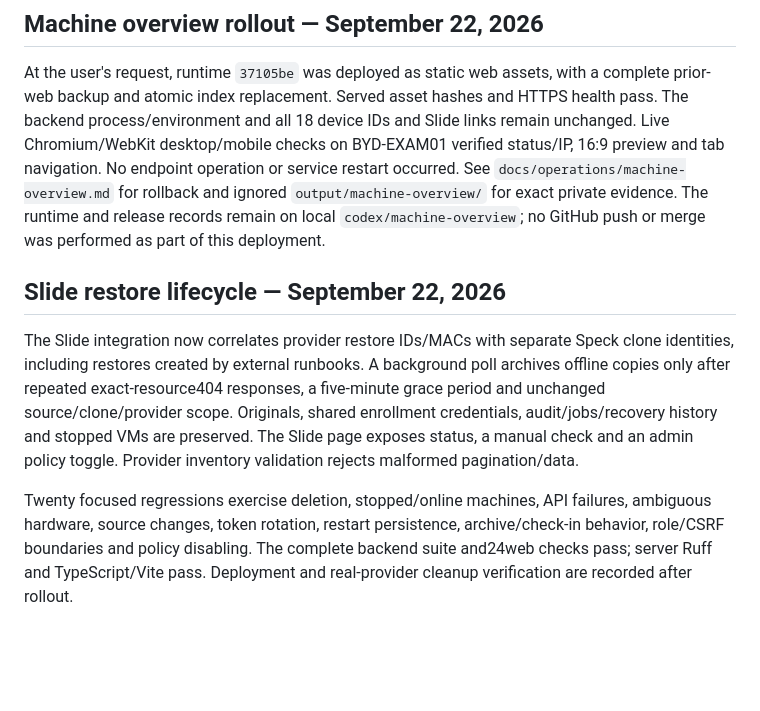
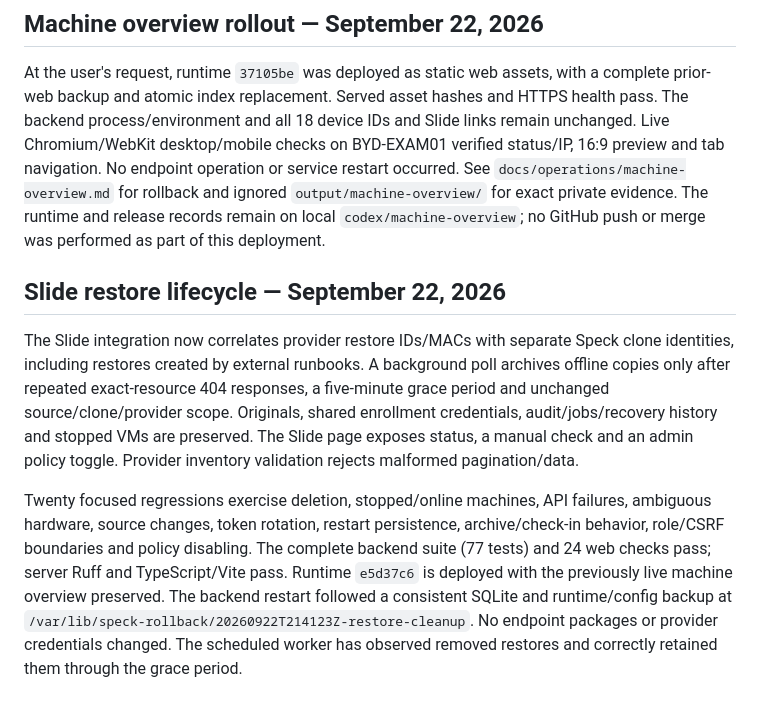
Before and after one commit to amcchord/speck, a Markdown page: WORKBOOK.md, the part around the change. GitHub-like rendering; blank space fills up the shorter version.

```diff
--- a/WORKBOOK.md
+++ b/WORKBOOK.md
@@ -302,11 +302,12 @@ operation or service restart occurred. See `docs/operations/machine-overview.md`
 for rollback and ignored `output/machine-overview/` for exact private evidence.
 The runtime and release records remain on local `codex/machine-overview`; no
 GitHub push or merge was performed as part of this deployment.
+
 ## Slide restore lifecycle — September 22, 2026
 
 The Slide integration now correlates provider restore IDs/MACs with separate
 Speck clone identities, including restores created by external runbooks. A
-background poll archives offline copies only after repeated exact-resource404
+background poll archives offline copies only after repeated exact-resource 404
 responses, a five-minute grace period and unchanged source/clone/provider scope.
 Originals, shared enrollment credentials, audit/jobs/recovery history and stopped
 VMs are preserved. The Slide page exposes status, a manual check and an admin
@@ -315,5 +316,9 @@ policy toggle. Provider inventory validation rejects malformed pagination/data.
 Twenty focused regressions exercise deletion, stopped/online machines, API
 failures, ambiguous hardware, source changes, token rotation, restart persistence,
 archive/check-in behavior, role/CSRF boundaries and policy disabling. The complete
-backend suite and24web checks pass; server Ruff and TypeScript/Vite pass.
-Deployment and real-provider cleanup verification are recorded after rollout.
+backend suite (77 tests) and 24 web checks pass; server Ruff and TypeScript/Vite
+pass. Runtime `e5d37c6` is deployed with the previously live machine overview
+preserved. The backend restart followed a consistent SQLite and runtime/config
+backup at `/var/lib/speck-rollback/20260922T214123Z-restore-cleanup`.
+No endpoint packages or provider credentials changed. The scheduled worker has
+observed removed restores and correctly retained them through the grace period.
```
Also changed, not shown: docs/progress/CURRENT.md (+15 -6 lines), docs/recovery.md (+1 -1 lines).
